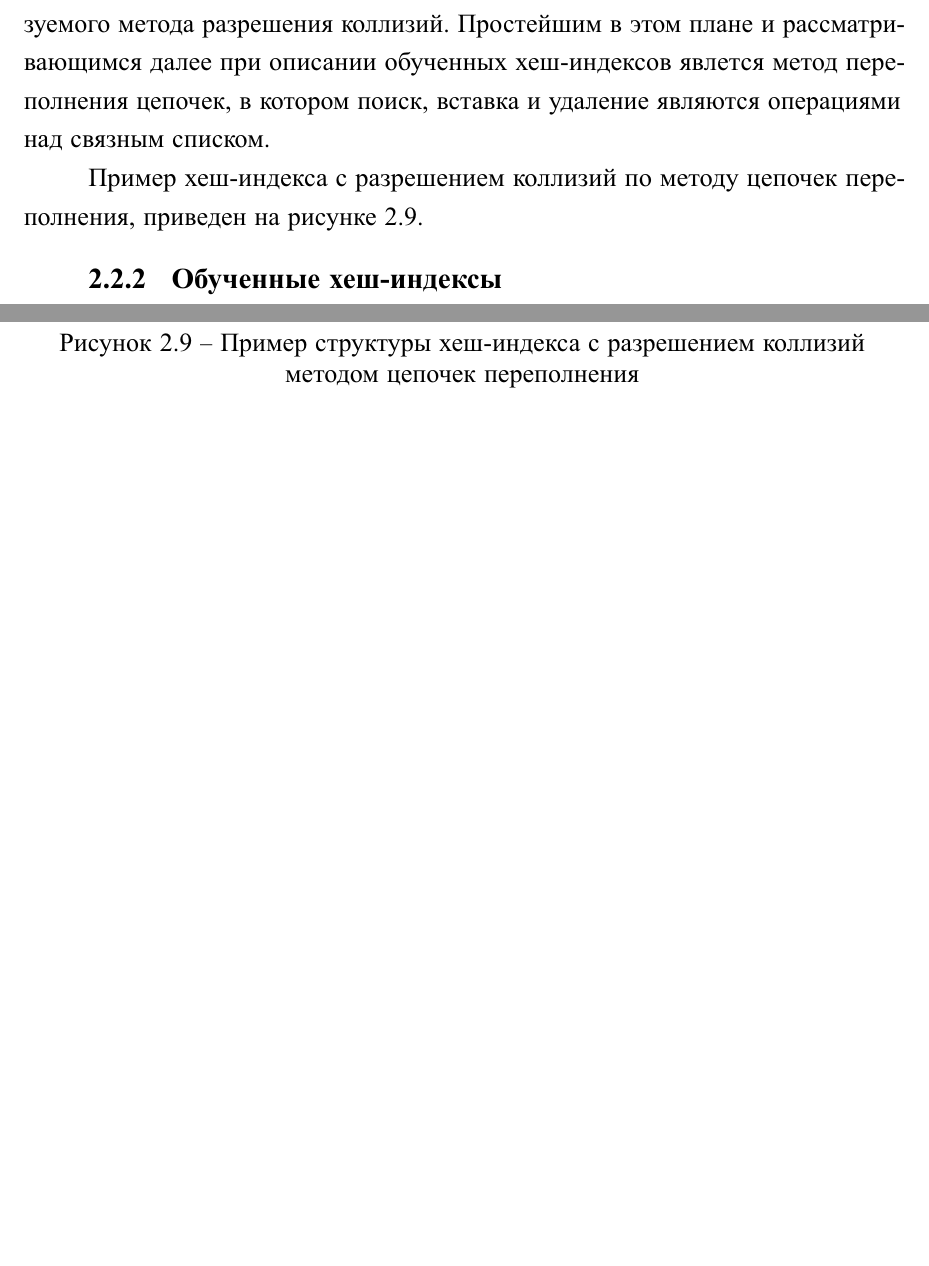
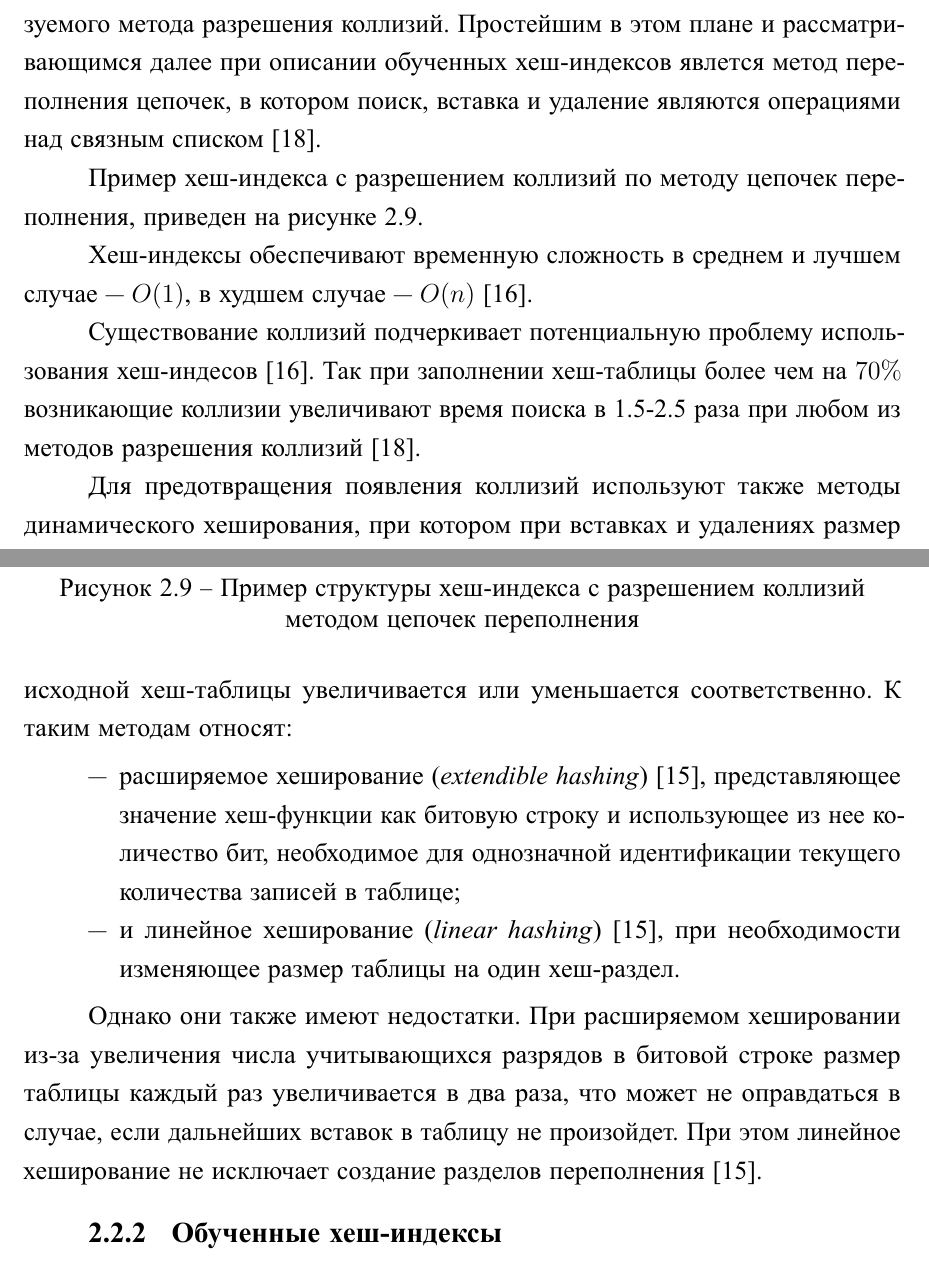
Before and after one commit to MyMiDiII/bmstu-rw-dbi, a LaTeX thesis (rpz/tex/report.tex, which reads rpz/tex/05-methods.tex): two parts of pages 16 and 17 of 23, joined at a grey line, cut so that both start at the same text, the shorter picture padded with empty space. The pictures show the PDF file rpz/pdf/report.pdf that the author committed with the source.

Commit message:
ADD: full hashmap info

```diff
--- a/rpz/tex/05-methods.tex
+++ b/rpz/tex/05-methods.tex
@@ -313,13 +314,31 @@ B-деревья.
 \imgs{buckethash}{h!}{1}{Пример структуры хеш-индекса с разрешением коллизий
 методом цепочек переполнения}
 
-%\bfit{разрешение коллизий}
-%
-%\bfit{<<совершенное хеширование>>}
-%
-%\bfit{статическое/динамическое хеширование}
-%
-%Ключ -> хеш-функция -> бакет -> поиск (-> вставка/удаление)
+Хеш-индексы обеспечивают временную сложность в среднем и лучшем случае ---
+$O(1)$, в худшем случае --- $O(n)$~\cite{squares}.
+
+Существование коллизий подчеркивает потенциальную проблему использования
+хеш-индесов~\cite{squares}. Так при заполнении хеш-таблицы более чем на~$70\%$
+возникающие коллизии увеличивают время поиска в~1.5-2.5~раза при любом из
+методов разрешения коллизий~\cite{baw}.
+
+Для предотвращения появления коллизий используют также методы динамического
+хеширования, при котором при вставках и удалениях размер исходной хеш-таблицы
+увеличивается или уменьшается соответственно. К таким методам относят:
+\begin{itemize}
+    \item расширяемое хеширование~(\textit{extendible hashing})~\cite{encycl},
+        представляющее значение хеш-функции как битовую строку и использующее из
+        нее количество бит, необходимое для однозначной идентификации текущего
+        количества записей в таблице;
+    \item и линейное хеширование~(\textit{linear hashing})~\cite{encycl}, при
+        необходимости изменяющее размер таблицы на один хеш-раздел.
+\end{itemize}
+
+Однако они также имеют недостатки. При расширяемом хешировании из-за увеличения
+числа учитывающихся разрядов в битовой строке размер таблицы каждый раз
+увеличивается в два раза, что может не оправдаться в случае, если дальнейших
+вставок в таблицу не произойдет. При этом линейное хеширование не исключает
+создание разделов переполнения~\cite{encycl}.
 
 \subsection{Обученные хеш-индексы}
 
```
Also changed, not shown: rpz/tex/biblio.bib (+10 -0 lines), rpz/pdf/report.pdf, rpz/tex/05-methods.tex (3 more changed lines).
